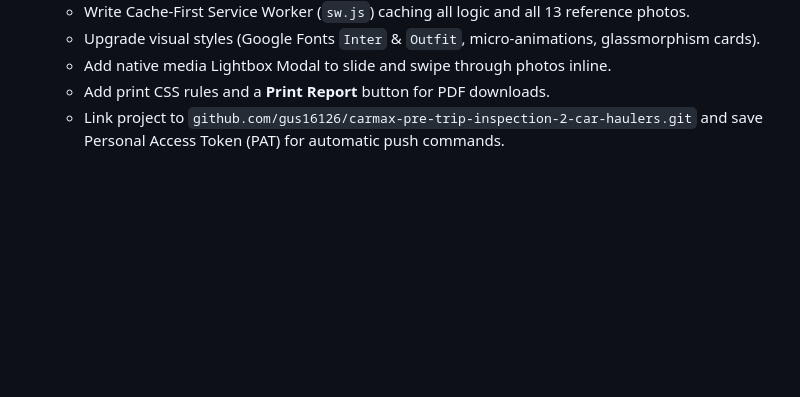
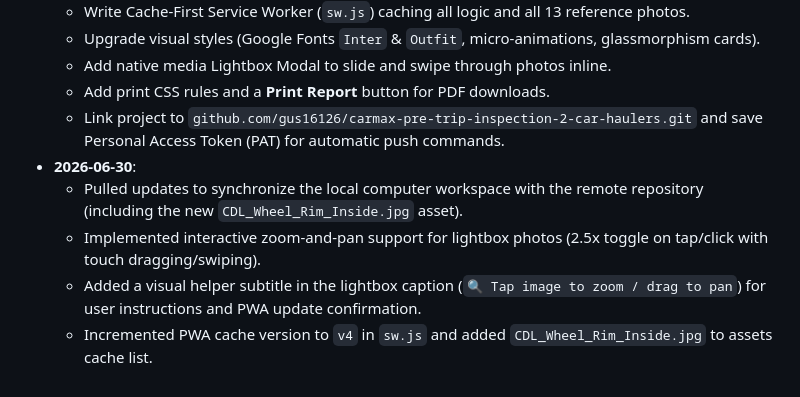
Before and after one commit to gus16126/carmax-pre-trip-inspection-2-car-haulers, a Markdown page: PROJECT_MEMORY.md, the part around the change. GitHub-like rendering; blank space fills up the shorter version.

Commit message:
Update PROJECT_MEMORY.md changelog

```diff
--- a/PROJECT_MEMORY.md
+++ b/PROJECT_MEMORY.md
@@ -75,3 +75,8 @@ Stores up to 50 previous completed inspections.
   - Add native media Lightbox Modal to slide and swipe through photos inline.
   - Add print CSS rules and a **Print Report** button for PDF downloads.
   - Link project to `github.com/gus16126/carmax-pre-trip-inspection-2-car-haulers.git` and save Personal Access Token (PAT) for automatic push commands.
+* **2026-06-30**:
+  - Pulled updates to synchronize the local computer workspace with the remote repository (including the new `CDL_Wheel_Rim_Inside.jpg` asset).
+  - Implemented interactive zoom-and-pan support for lightbox photos (2.5x toggle on tap/click with touch dragging/swiping).
+  - Added a visual helper subtitle in the lightbox caption (`🔍 Tap image to zoom / drag to pan`) for user instructions and PWA update confirmation.
+  - Incremented PWA cache version to `v4` in `sw.js` and added `CDL_Wheel_Rim_Inside.jpg` to assets cache list.
```
